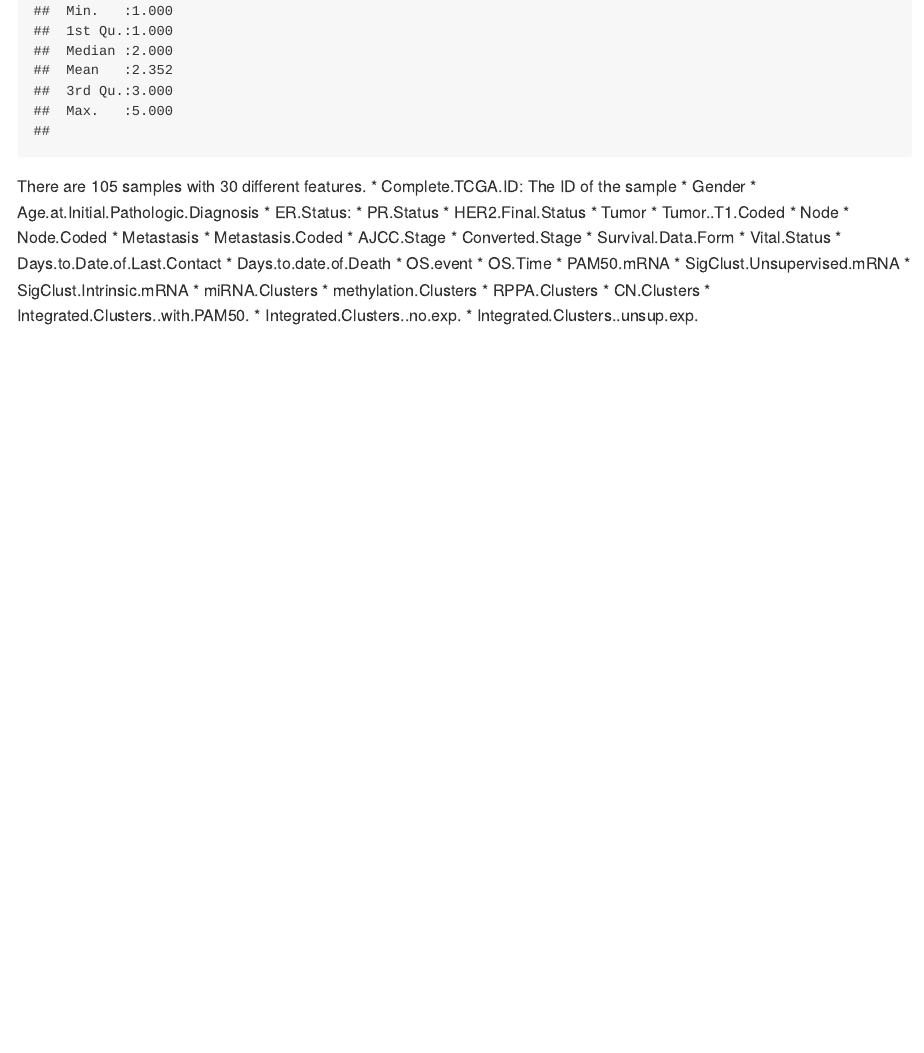
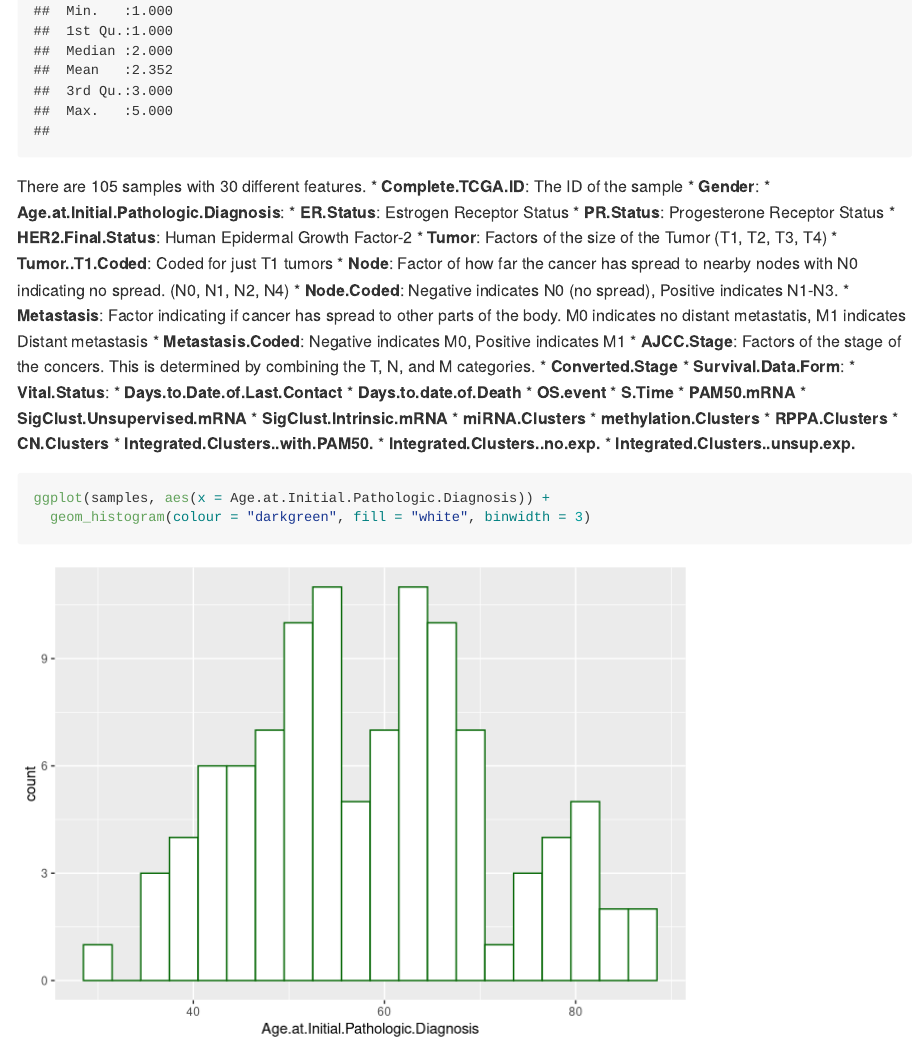
Before and after one commit to justinstephen/Breast-Cancer-Proteomes, an R Markdown document (Breast Cancer Proteomes.Rmd): the page in a window 1100 px wide, from 1910 px down. Rendered offline with R 4.5, knitr and Pandoc, with nearby package versions.

Commit message:
Exploratory Charts

````diff
--- a/Breast Cancer Proteomes.Rmd
+++ b/Breast Cancer Proteomes.Rmd
@@ -21,33 +23,40 @@ summary(samples)
 ```
 
 There are 105 samples with 30 different features.
-* Complete.TCGA.ID: The ID of the sample
-* Gender
-* Age.at.Initial.Pathologic.Diagnosis
-* ER.Status:
-* PR.Status
-* HER2.Final.Status
-* Tumor
-* Tumor..T1.Coded
-* Node
-* Node.Coded
-* Metastasis
-* Metastasis.Coded
-* AJCC.Stage
-* Converted.Stage
-* Survival.Data.Form
-* Vital.Status
-* Days.to.Date.of.Last.Contact
-* Days.to.date.of.Death
-* OS.event
-* OS.Time
-* PAM50.mRNA
-* SigClust.Unsupervised.mRNA
-* SigClust.Intrinsic.mRNA
-* miRNA.Clusters
-* methylation.Clusters
-* RPPA.Clusters
-* CN.Clusters
-* Integrated.Clusters..with.PAM50.
-* Integrated.Clusters..no.exp.
-* Integrated.Clusters..unsup.exp.
+* **Complete.TCGA.ID**: The ID of the sample
+* **Gender**:
+* **Age.at.Initial.Pathologic.Diagnosis**:
+* **ER.Status**: Estrogen Receptor Status
+* **PR.Status**: Progesterone Receptor Status
+* **HER2.Final.Status**: Human Epidermal Growth Factor-2
+* **Tumor**: Factors of the size of the Tumor (T1, T2, T3, T4)
+* **Tumor..T1.Coded**: Coded for just T1 tumors
+* **Node**: Factor of how far the cancer has spread to nearby nodes with N0 indicating no spread. (N0, N1, N2, N4)
+* **Node.Coded**: Negative indicates N0 (no spread), Positive indicates N1-N3.
+* **Metastasis**: Factor indicating if cancer has spread to other parts of the body. M0 indicates no distant metastatis, M1 indicates Distant metastasis
+* **Metastasis.Coded**: Negative indicates M0, Positive indicates M1
+* **AJCC.Stage**: Factors of the stage of the concers. This is determined by combining the T, N, and M categories.
+* **Converted.Stage**
+* **Survival.Data.Form**:
+* **Vital.Status**:
+* **Days.to.Date.of.Last.Contact**
+* **Days.to.date.of.Death**
+* **OS.event**
+* **S.Time**
+* **PAM50.mRNA**
+* **SigClust.Unsupervised.mRNA**
+* **SigClust.Intrinsic.mRNA**
+* **miRNA.Clusters**
+* **methylation.Clusters**
+* **RPPA.Clusters**
+* **CN.Clusters**
+* **Integrated.Clusters..with.PAM50.**
+* **Integrated.Clusters..no.exp.**
+* **Integrated.Clusters..unsup.exp.**
+
+```{r Age}
+ggplot(samples, aes(x = Age.at.Initial.Pathologic.Diagnosis)) +
+  geom_histogram(colour = "darkgreen", fill = "white", binwidth = 3)
+```
+
+```{r Status}
````
Also changed, not shown: Breast_Cancer_Proteomes.md (+32 -1 lines), Breast Cancer Proteomes.Rmd (20 more changed lines), 3 other files.
